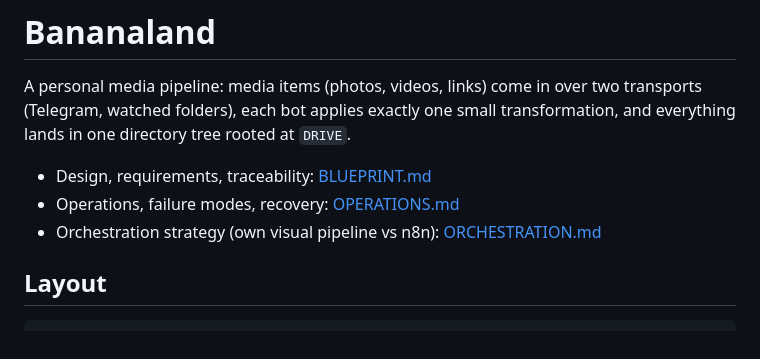
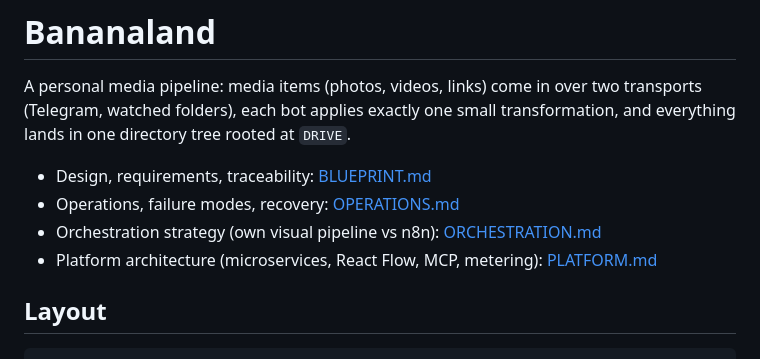
Before and after one commit to coppermilk/minion2, a Markdown page: README.md, the part around the change. GitHub-like rendering.

```diff
--- a/README.md
+++ b/README.md
@@ -8,6 +8,7 @@ directory tree rooted at `DRIVE`.
 - Design, requirements, traceability: [BLUEPRINT.md](BLUEPRINT.md)
 - Operations, failure modes, recovery: [OPERATIONS.md](OPERATIONS.md)
 - Orchestration strategy (own visual pipeline vs n8n): [ORCHESTRATION.md](ORCHESTRATION.md)
+- Platform architecture (microservices, React Flow, MCP, metering): [PLATFORM.md](PLATFORM.md)
 
 ## Layout
 
```
Also changed, not shown: ORCHESTRATION.md (+18 -12 lines), PLATFORM.md (added, +207 -0 lines).
